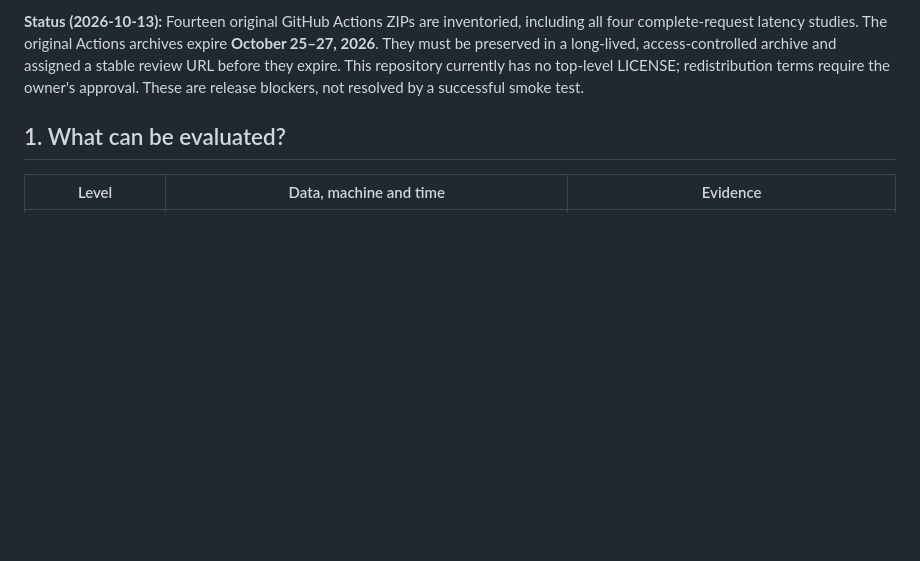
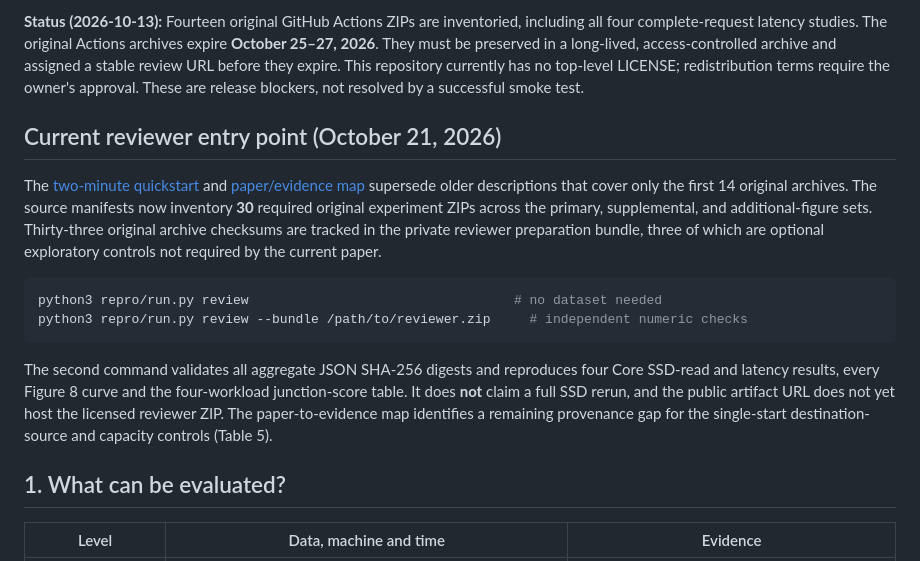
Before and after one commit to gilga1983/GeoIVF, a Markdown page: docs/ARTIFACT_REVIEW.md, the part around the change. Rendered like a GitHub page; blank space fills up the shorter version.

Commit message:
Clarify public NavHints artifact entry point and self-contained reviewer verification

````diff
--- a/docs/ARTIFACT_REVIEW.md
+++ b/docs/ARTIFACT_REVIEW.md
@@ -14,6 +14,28 @@ long-lived, access-controlled archive and assigned a stable review URL before
 they expire. This repository currently has no top-level LICENSE; redistribution
 terms require the owner's approval. These are release blockers, not resolved
 by a successful smoke test.
+
+## Current reviewer entry point (October 21, 2026)
+
+The [two-minute quickstart](ARTIFACT_QUICKSTART.md) and
+[paper/evidence map](ARTIFACT_MAP.md) supersede older descriptions that cover
+only the first 14 original archives. The source manifests now inventory
+**30** required original experiment ZIPs across the primary, supplemental,
+and additional-figure sets. Thirty-three original archive checksums are
+tracked in the private reviewer preparation bundle, three of which are
+optional exploratory controls not required by the current paper.
+
+```bash
+python3 repro/run.py review                                  # no dataset needed
+python3 repro/run.py review --bundle /path/to/reviewer.zip     # independent numeric checks
+```
+
+The second command validates all aggregate JSON SHA-256 digests and
+reproduces four Core SSD-read and latency results, every Figure 8 curve and
+the four-workload junction-score table. It does **not** claim a full SSD
+rerun, and the public artifact URL does not yet host the licensed reviewer
+ZIP. The paper-to-evidence map identifies a remaining provenance gap for
+the single-start destination-source and capacity controls (Table 5).
 
 ## 1. What can be evaluated?
 
````
